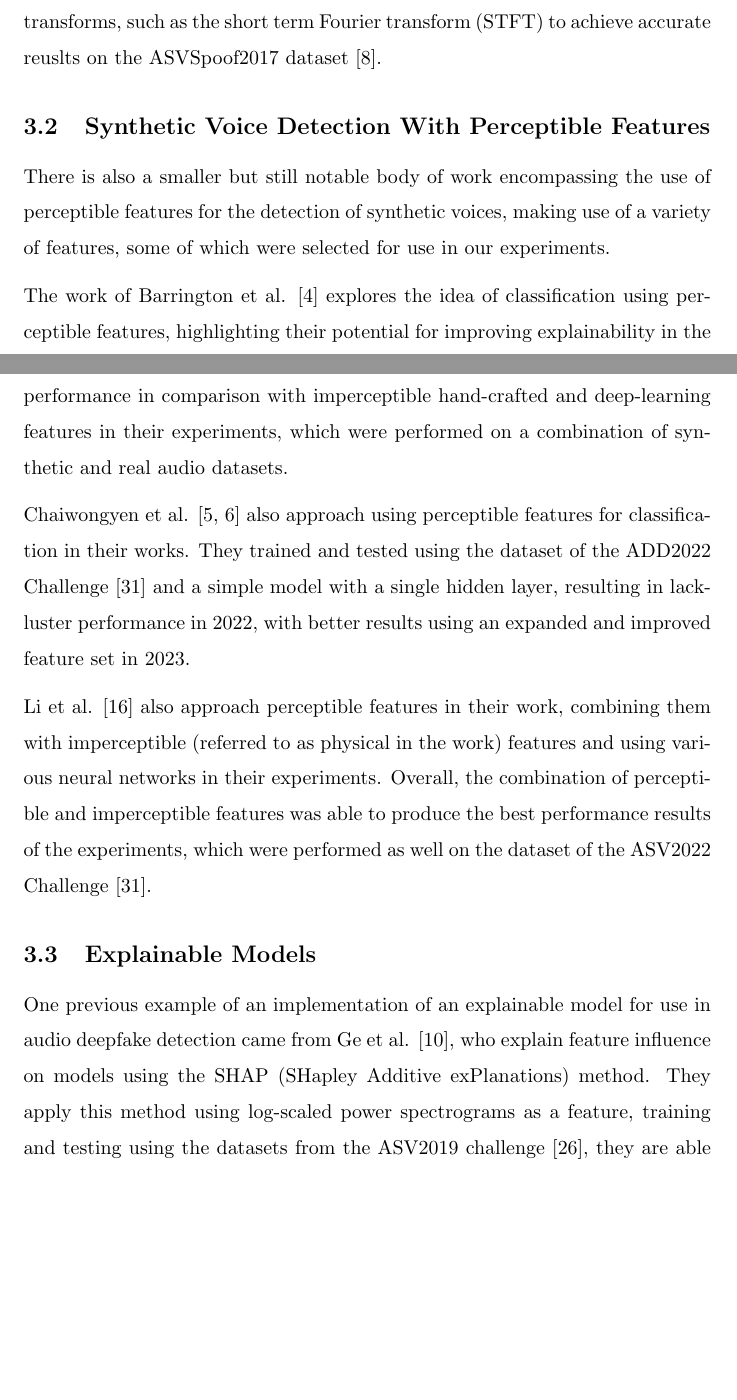
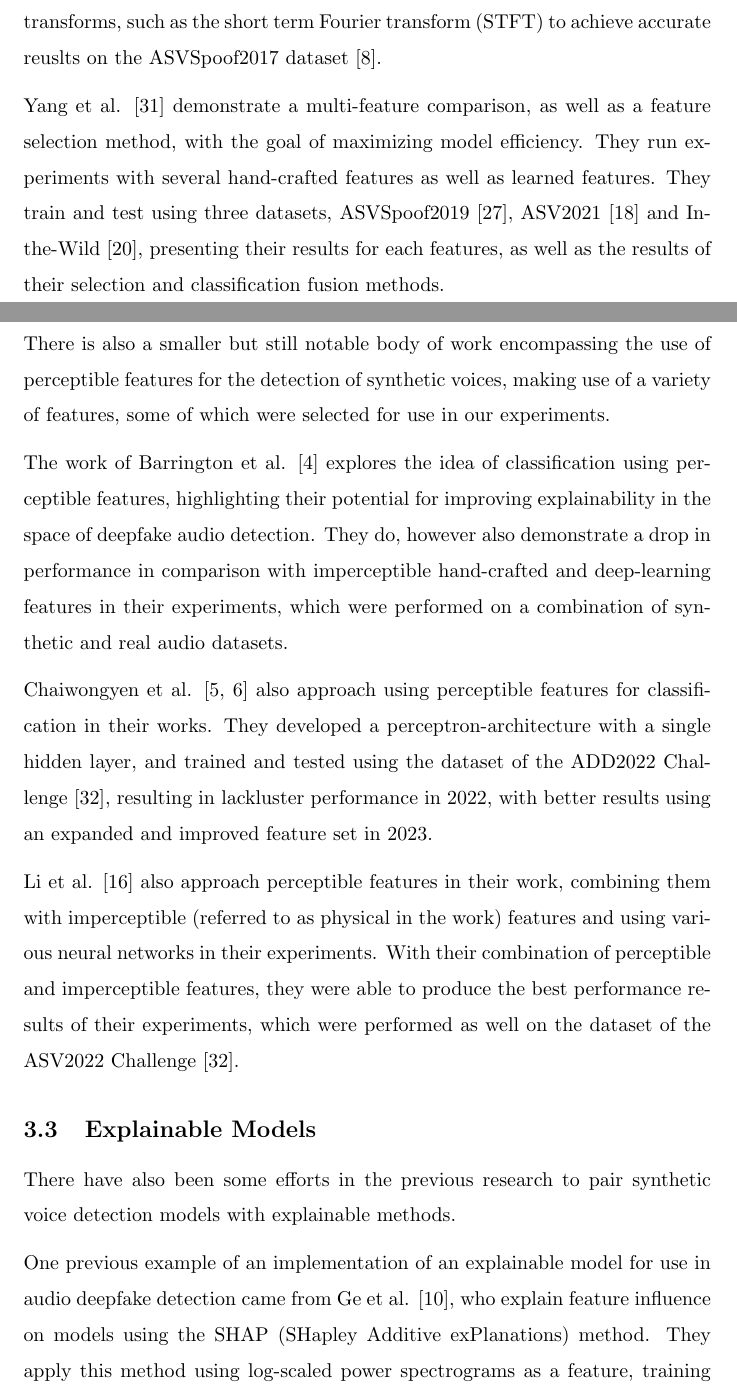
Before and after one commit to jacoblarock/fake_voices_xai_paper, a LaTeX document (draft.tex): two parts of pages 6 and 7 of 34, joined at a grey line, cut so that both start at the same text, the shorter picture padded with empty space. Compiled offline with pdfLaTeX.

Commit message:
changes to related work

```diff
--- a/draft.tex
+++ b/draft.tex
@@ -213,6 +213,13 @@
 	Other researchers, such as in the work of Qais et al. \cite{qais_deepfake_2022} make use of
 	Fourier transforms, such as the short term Fourier transform (STFT) to achieve accurate
 	reuslts on the ASVSpoof2017 dataset \cite{delgado_asvspoof_2018}.
+	\par
+	Yang et al. \cite{yang_robust_2024} demonstrate a multi-feature comparison, as well as a
+	feature selection method, with the goal of maximizing model efficiency. They run experiments
+	with several hand-crafted features as well as learned features. They train and test using
+	three datasets, ASVSpoof2019 \cite{wang_asvspoof_2020}, ASV2021 \cite{liu_asvspoof_2023} and
+	In-the-Wild \cite{muller_does_2022}, presenting their results for each features, as well as
+	the results of their selection and classification fusion methods.
 	\subsection{Synthetic Voice Detection With Perceptible Features}
 	There is also a smaller but still notable body of work encompassing the use of perceptible
 	features for the detection of synthetic voices, making use of a variety of features, some of
@@ -225,17 +232,21 @@
 	which were performed on a combination of synthetic and real audio datasets.
 	\par
 	Chaiwongyen et al. \cite{chaiwongyen_contribution_2022,chaiwongyen_deepfake-speech_2023} also
-	approach using perceptible features for classification in their works. They trained and tested
-	using the dataset of the ADD2022 Challenge \cite{yi_add_2024} and a simple model with a single
-	hidden layer, resulting in lackluster performance in 2022, with better results using an
-	expanded and improved feature set in 2023.
+	approach using perceptible features for classification in their works. They developed a
+	perceptron-architecture with a single hidden layer, and trained and tested using the dataset
+	of the ADD2022 Challenge \cite{yi_add_2024}, resulting in lackluster performance in 2022, with
+	better results using an expanded and improved feature set in 2023.
 	\par
 	Li et al. \cite{li_comparative_2022} also approach perceptible features in their work,
 	combining them with imperceptible (referred to as physical in the work) features and using
-	various neural networks in their experiments. Overall, the combination of perceptible and
-	imperceptible features was able to produce the best performance results of the experiments,
-	which were performed as well on the dataset of the ASV2022 Challenge \cite{yi_add_2024}.
+	various neural networks in their experiments. With their combination of perceptible and
+	imperceptible features, they were able to produce the best performance results of their
+	experiments, which were performed as well on the dataset of the ASV2022 Challenge
+	\cite{yi_add_2024}.
 	\subsection{Explainable Models}
+	There have also been some efforts in the previous research to pair synthetic voice detection
+	models with explainable methods.
+	\par
 	One previous example of an implementation of an explainable model for use in audio deepfake
 	detection came from Ge et al. \cite{ge_explaining_2024}, who explain feature influence on
 	models using the SHAP (SHapley Additive exPlanations) method. They apply this method using
```
Also changed, not shown: references.bib (+21 -0 lines), draft.pdf, 1 other file.
